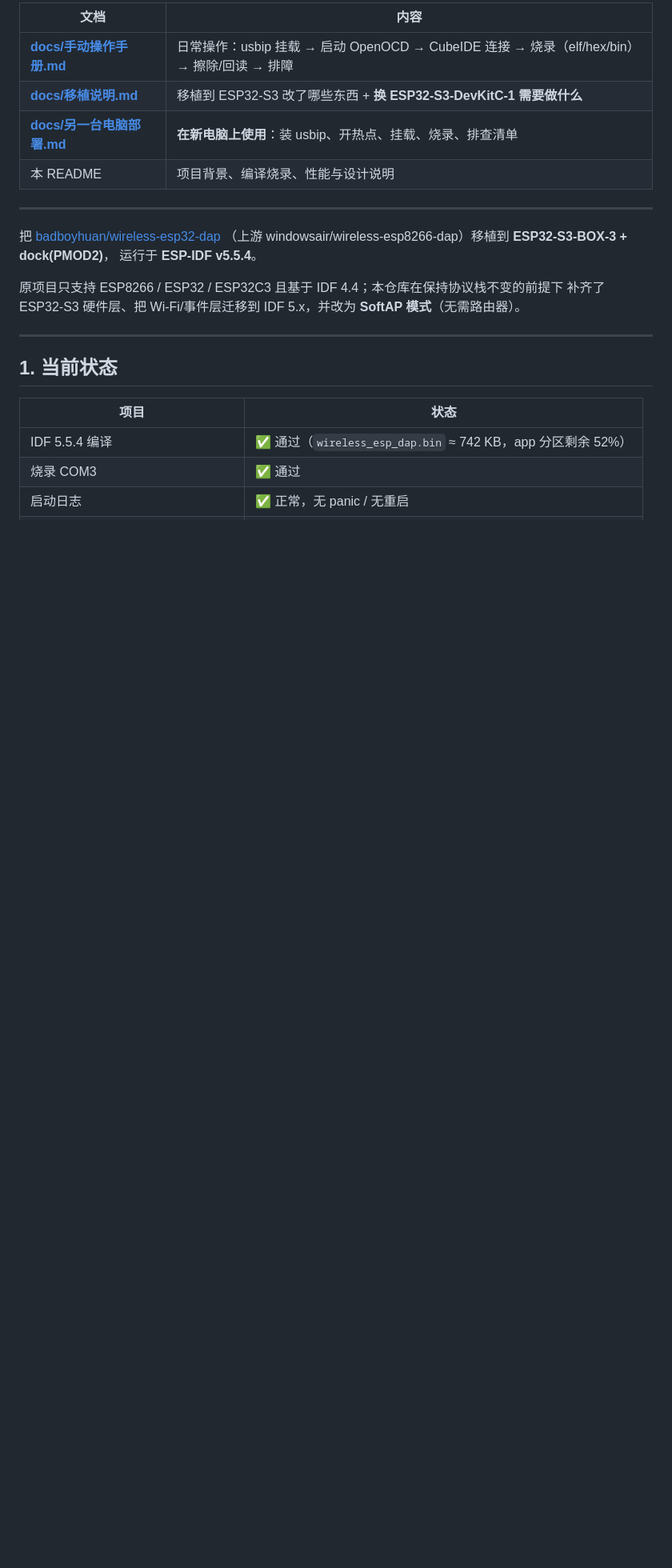
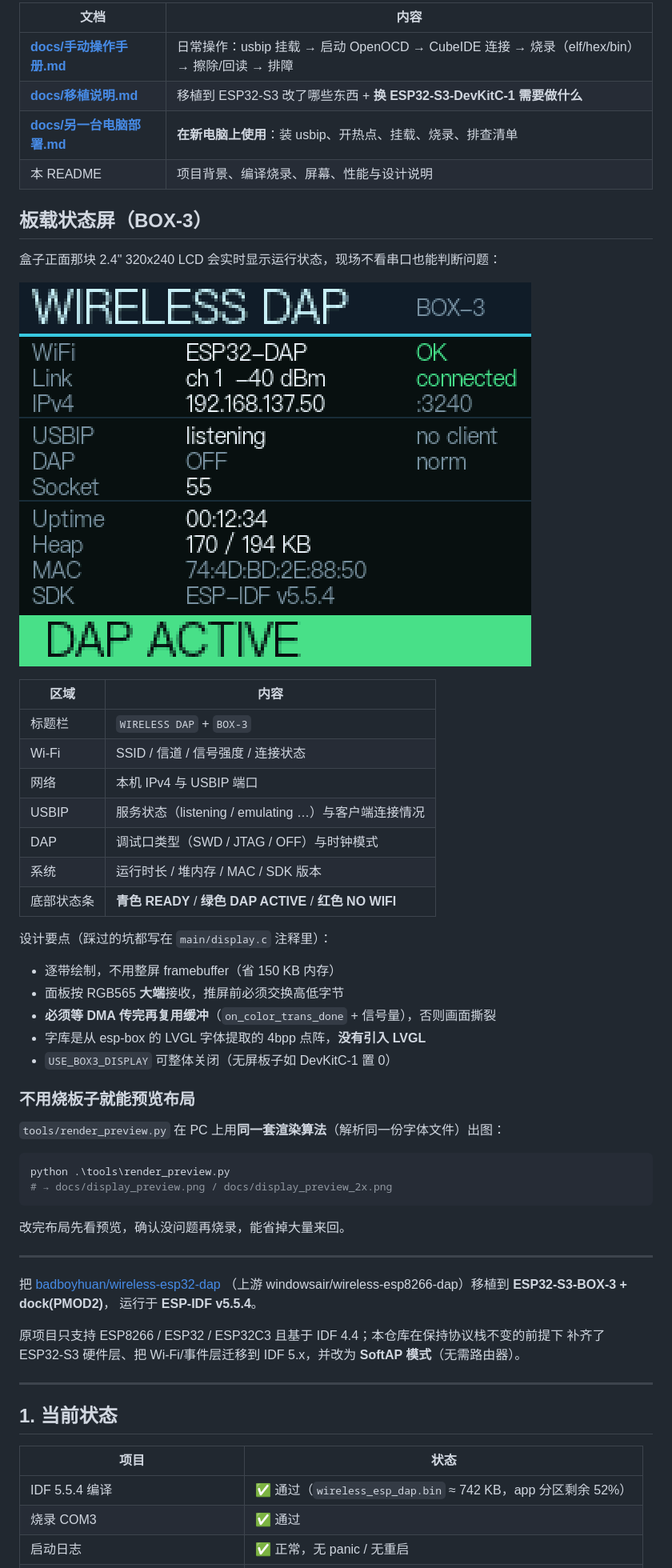
Before and after one commit to Shijj1996/esp32s3-wireless-dap, a Markdown page: README.md, the part around the change. Shown at 80% size. Drawn GitHub-style; pictures changed too: docs/display_preview_2x.png (added); blank space fills up the shorter version.

````diff
--- a/README.md
+++ b/README.md
@@ -17,7 +17,42 @@
 | **[docs/手动操作手册.md](docs/手动操作手册.md)** | 日常操作：usbip 挂载 → 启动 OpenOCD → CubeIDE 连接 → 烧录（elf/hex/bin）→ 擦除/回读 → 排障 |
 | **[docs/移植说明.md](docs/移植说明.md)** | 移植到 ESP32-S3 改了哪些东西 + **换 ESP32-S3-DevKitC-1 需要做什么** |
 | **[docs/另一台电脑部署.md](docs/另一台电脑部署.md)** | **在新电脑上使用**：装 usbip、开热点、挂载、烧录、排查清单 |
-| 本 README | 项目背景、编译烧录、性能与设计说明 |
+| 本 README | 项目背景、编译烧录、屏幕、性能与设计说明 |
+
+## 板载状态屏（BOX-3）
+
+盒子正面那块 2.4" 320x240 LCD 会实时显示运行状态，现场不看串口也能判断问题：
+
+![状态屏预览](docs/display_preview_2x.png)
+
+| 区域 | 内容 |
+|---|---|
+| 标题栏 | `WIRELESS DAP` + `BOX-3` |
+| Wi-Fi | SSID / 信道 / 信号强度 / 连接状态 |
+| 网络 | 本机 IPv4 与 USBIP 端口 |
+| USBIP | 服务状态（listening / emulating …）与客户端连接情况 |
+| DAP | 调试口类型（SWD / JTAG / OFF）与时钟模式 |
+| 系统 | 运行时长 / 堆内存 / MAC / SDK 版本 |
+| 底部状态条 | **青色 READY** / **绿色 DAP ACTIVE** / **红色 NO WIFI** |
+
+设计要点（踩过的坑都写在 `main/display.c` 注释里）：
+
+- 逐带绘制，不用整屏 framebuffer（省 150 KB 内存）
+- 面板按 RGB565 **大端**接收，推屏前必须交换高低字节
+- **必须等 DMA 传完再复用缓冲**（`on_color_trans_done` + 信号量），否则画面撕裂
+- 字库是从 esp-box 的 LVGL 字体提取的 4bpp 点阵，**没有引入 LVGL**
+- `USE_BOX3_DISPLAY` 可整体关闭（无屏板子如 DevKitC-1 置 0）
+
+### 不用烧板子就能预览布局
+
+`tools/render_preview.py` 在 PC 上用**同一套渲染算法**（解析同一份字体文件）出图：
+
+```powershell
+python .\tools\render_preview.py
+# → docs/display_preview.png / docs/display_preview_2x.png
+```
+
+改完布局先看预览，确认没问题再烧录，能省掉大量来回。
 
 ---
 
````
Also changed, not shown: docs/移植说明.md (+34 -0 lines), docs/display_preview.png (added), 2 other files.
